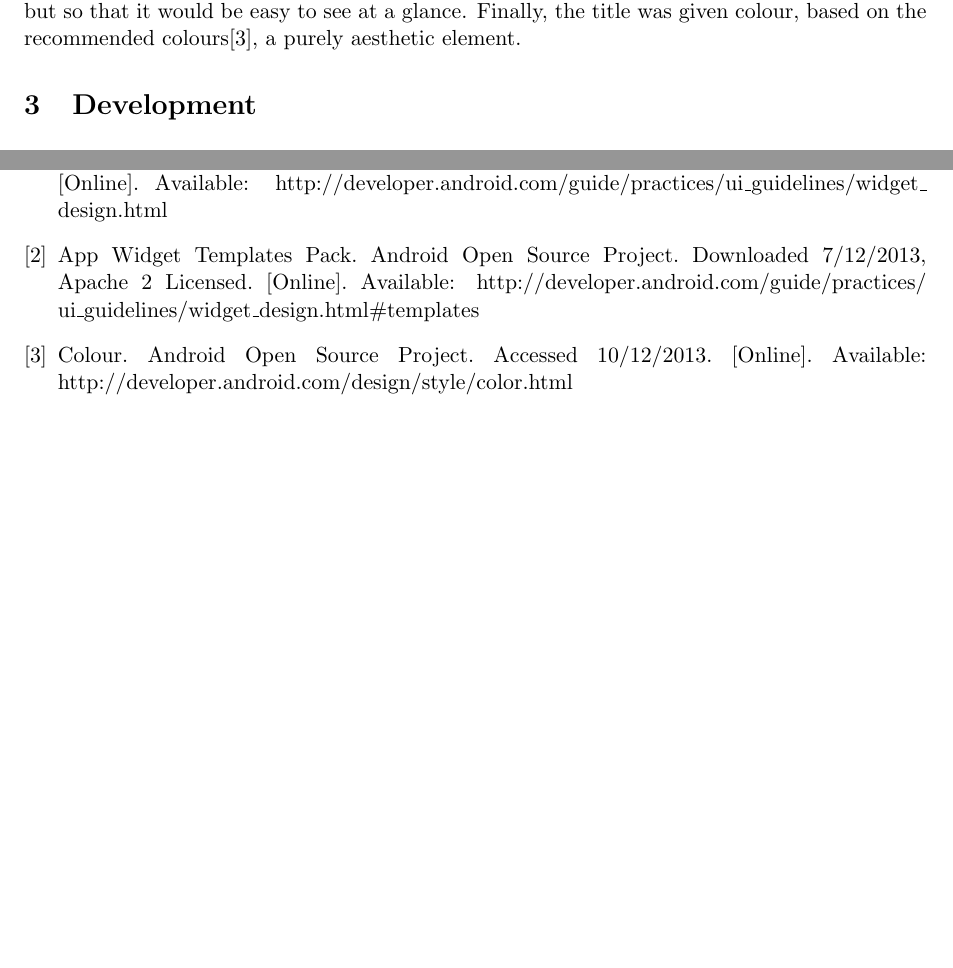
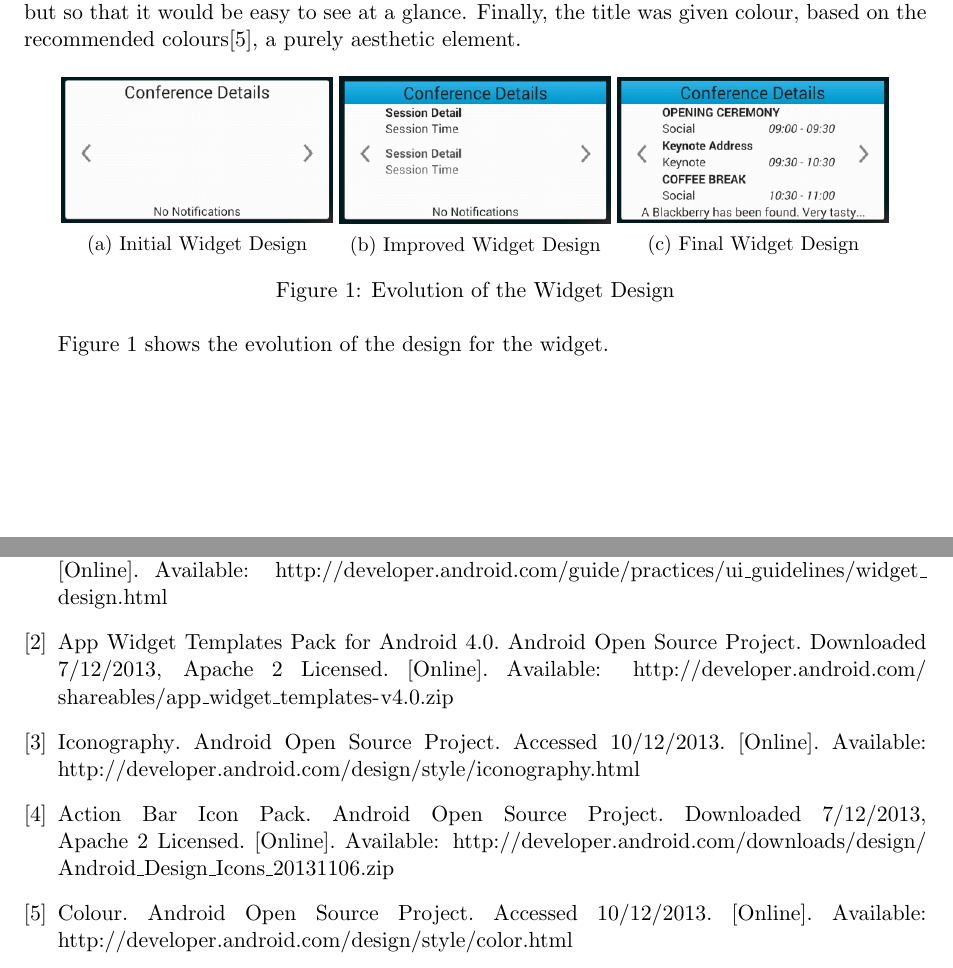
Before and after one commit to SoftlySplinter/sem2220-assign3, a LaTeX document (report/report.tex, which reads report/bibliography.bib): two parts of pages 3 and 5 of 5, joined at a grey line, cut so that both start at the same text, the shorter picture padded with empty space. Compiled offline with pdfLaTeX.

Commit message:
Add evolution of design elements.

```diff
--- a/report/bibliography.bib
+++ b/report/bibliography.bib
@@ -6,9 +6,9 @@
 }
 
 @electronic{google2013widgettemplates,
-  title = "{{App Widget Templates Pack}}",
+  title = "{{App Widget Templates Pack for Android 4.0}}",
   organization = "Android Open Source Project",
-  url = "http://developer.android.com/guide/practices/ui_guidelines/widget_design.html#templates",
+  url = "http://developer.android.com/shareables/app_widget_templates-v4.0.zip",
   note = "Downloaded 7/12/2013, Apache 2 Licensed"
 }
 
@@ -18,3 +18,18 @@
   url = "http://developer.android.com/design/style/color.html",
   note = "Accessed 10/12/2013"
 }
+
+@electronic{google2013iconography,
+  title = "{{Iconography}}",
+  organization = "Android Open Source Project",
+  url = "http://developer.android.com/design/style/iconography.html",
+  note = "Accessed 10/12/2013"
+}
+
+
+@electronic{google2013iconpack,
+  title = "{{Action Bar Icon Pack}}",
+  organization = "Android Open Source Project",
+  url = "http://developer.android.com/downloads/design/Android_Design_Icons_20131106.zip",
+  note = "Downloaded 7/12/2013, Apache 2 Licensed"
+}
--- a/report/report.tex
+++ b/report/report.tex
@@ -76,3 +78,24 @@ colours\cite{google2013colour}, a purely aesthetic element.
+\begin{figure}[h]
+\centering
+\begin{subfigure}[h]{0.3\textwidth}
+\includegraphics[width=\textwidth]{img/design_initial}
+\caption{Initial Widget Design}
+\end{subfigure}
+\begin{subfigure}[h]{0.3\textwidth}
+\includegraphics[width=\textwidth]{img/design_second}
+\caption{Improved Widget Design}
+\end{subfigure}
+\begin{subfigure}[h]{0.3\textwidth}
+\includegraphics[width=\textwidth]{img/design_final}
+\caption{Final Widget Design}
+\end{subfigure}
+
+\caption{Evolution of the Widget Design}
+\label{fig:widget_design}
+\end{figure}
+
+Figure~\ref{fig:widget_design} shows the evolution of the design for the
+widget.
 
 \section{Development}
 
```
Also changed, not shown: report/img/design_final.png (added), report/img/design_initial.png (added), report/img/design_second.png (added), report/report.bbl, report/report.pdf, report/report.tex (4 more changed lines), 4 other files.
